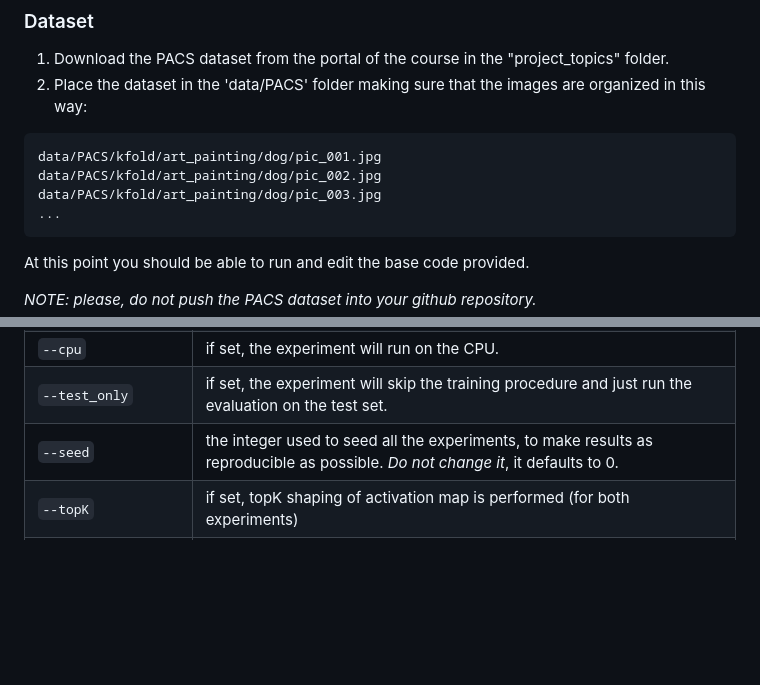
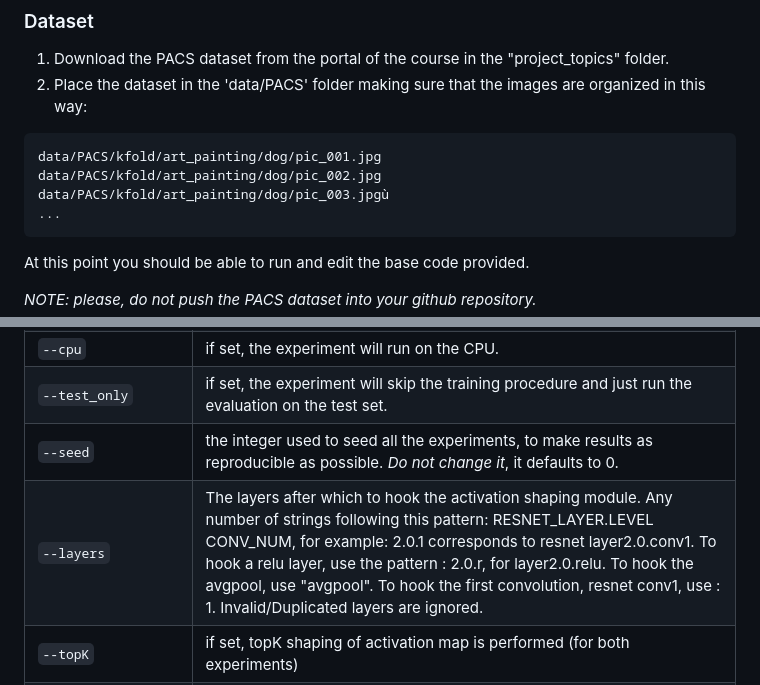
Before and after one commit to VincenzoDalia/AML_Project, a Markdown page: README.md, 2 parts joined by grey strips. Rendered like a GitHub page; blank space fills up the shorter version.

````diff
--- a/README.md
+++ b/README.md
@@ -17,7 +17,7 @@ pip install -r requirements.txt
 ```
 data/PACS/kfold/art_painting/dog/pic_001.jpg
 data/PACS/kfold/art_painting/dog/pic_002.jpg
-data/PACS/kfold/art_painting/dog/pic_003.jpg
+data/PACS/kfold/art_painting/dog/pic_003.jpgù
 ...
 ```
 
@@ -69,6 +69,7 @@ In the following, you can find a brief description of the relevant command line
 | `--cpu` | if set, the experiment will run on the CPU. |
 | `--test_only` | if set, the experiment will skip the training procedure and just run the evaluation on the test set. |
 | `--seed` | the integer used to seed all the experiments, to make results as reproducible as possible. *Do not change it*, it defaults to 0. |
+| `--layers` | The layers after which to hook the activation shaping module. Any number of strings following this pattern: RESNET_LAYER.LEVEL CONV_NUM, for example: 2.0.1 corresponds to resnet layer2.0.conv1. To hook a relu layer, use the pattern : 2.0.r, for layer2.0.relu. To hook the avgpool, use "avgpool". To hook the first convolution, resnet conv1, use : 1. Invalid/Duplicated layers are ignored. |
 | `--topK` | if set, topK shaping of activation map is performed (for both experiments) |
 | `--tk_treshold` | if set, and the topK flag is set, this controls the K in the topK shaping of activation maps |
 | `--no_binarize` | if set, the activation shaping module will not binarize the masks |
````
